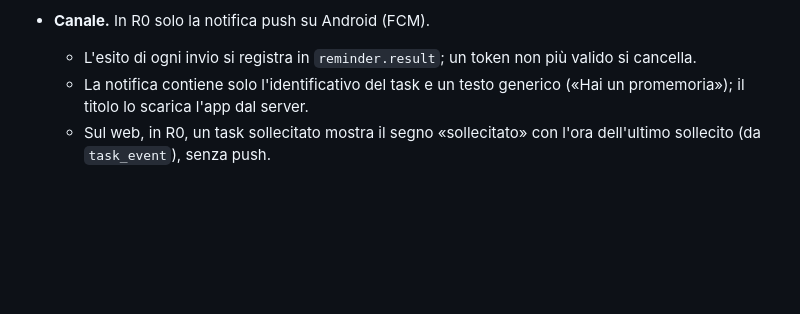
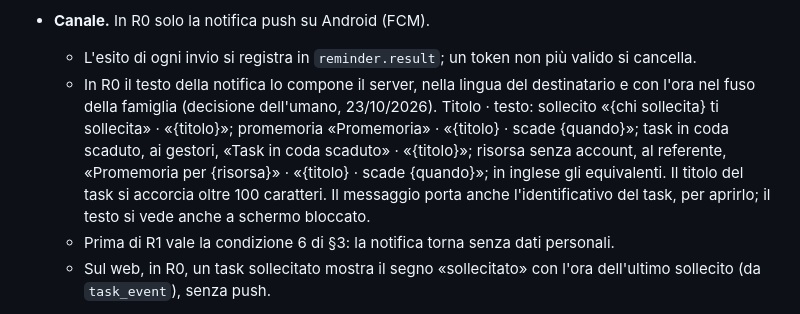
Before and after one commit to samueleniccolai-dev/planforhome, a Markdown page: docs/SPEC.md, the part around the change. Rendered like a GitHub page; blank space fills up the shorter version.

Commit message:
Revise notification text and conditions for R0
Updated notification text formatting and conditions for reminders in R0.

```diff
--- a/docs/SPEC.md
+++ b/docs/SPEC.md
@@ -328,8 +328,14 @@ dell'offline aggiunge il client locale senza riscrivere l'API.
   (proposta n. 5).
 - **Canale.** In R0 solo la notifica push su Android (FCM).
   - L'esito di ogni invio si registra in `reminder.result`; un token non più valido si cancella.
-  - La notifica contiene solo l'identificativo del task e un testo generico («Hai un promemoria»); il
-    titolo lo scarica l'app dal server.
+  - In R0 il testo della notifica lo compone il server, nella lingua del destinatario e con l'ora nel
+    fuso della famiglia (decisione dell'umano, 23/10/2026). Titolo · testo: sollecito «{chi sollecita}
+    ti sollecita» · «{titolo}»; promemoria «Promemoria» · «{titolo} · scade {quando}»; task in coda
+    scaduto, ai gestori, «Task in coda scaduto» · «{titolo}»; risorsa senza account, al referente,
+    «Promemoria per {risorsa}» · «{titolo} · scade {quando}»; in inglese gli equivalenti. Il titolo del
+    task si accorcia oltre 100 caratteri. Il messaggio porta anche l'identificativo del task, per
+    aprirlo; il testo si vede anche a schermo bloccato.
+  - Prima di R1 vale la condizione 6 di §3: la notifica torna senza dati personali.
   - Sul web, in R0, un task sollecitato mostra il segno «sollecitato» con l'ora dell'ultimo sollecito
     (da `task_event`), senza push.
 - **Silenzio notturno:** dalle 22:00 alle 7:00, nel fuso della famiglia, i promemoria automatici
```
